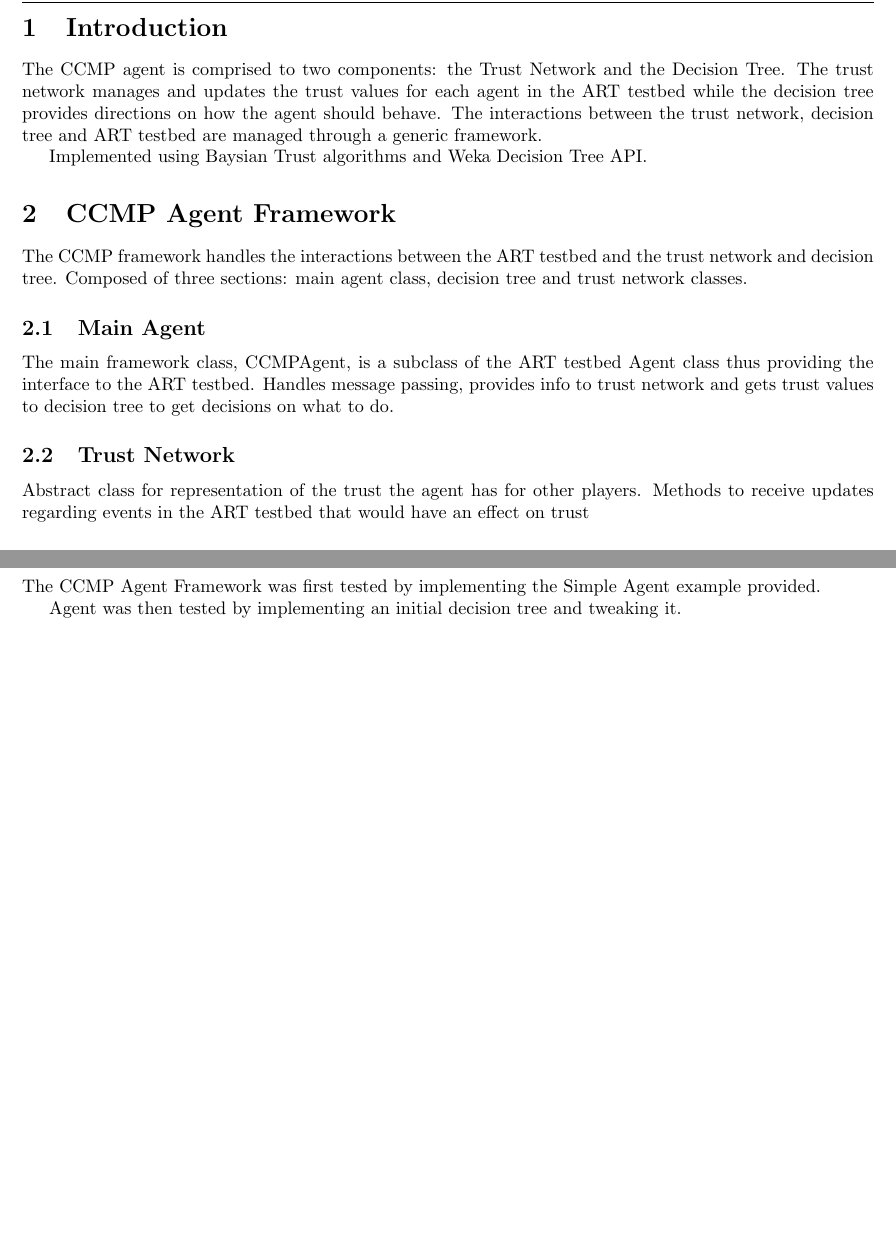
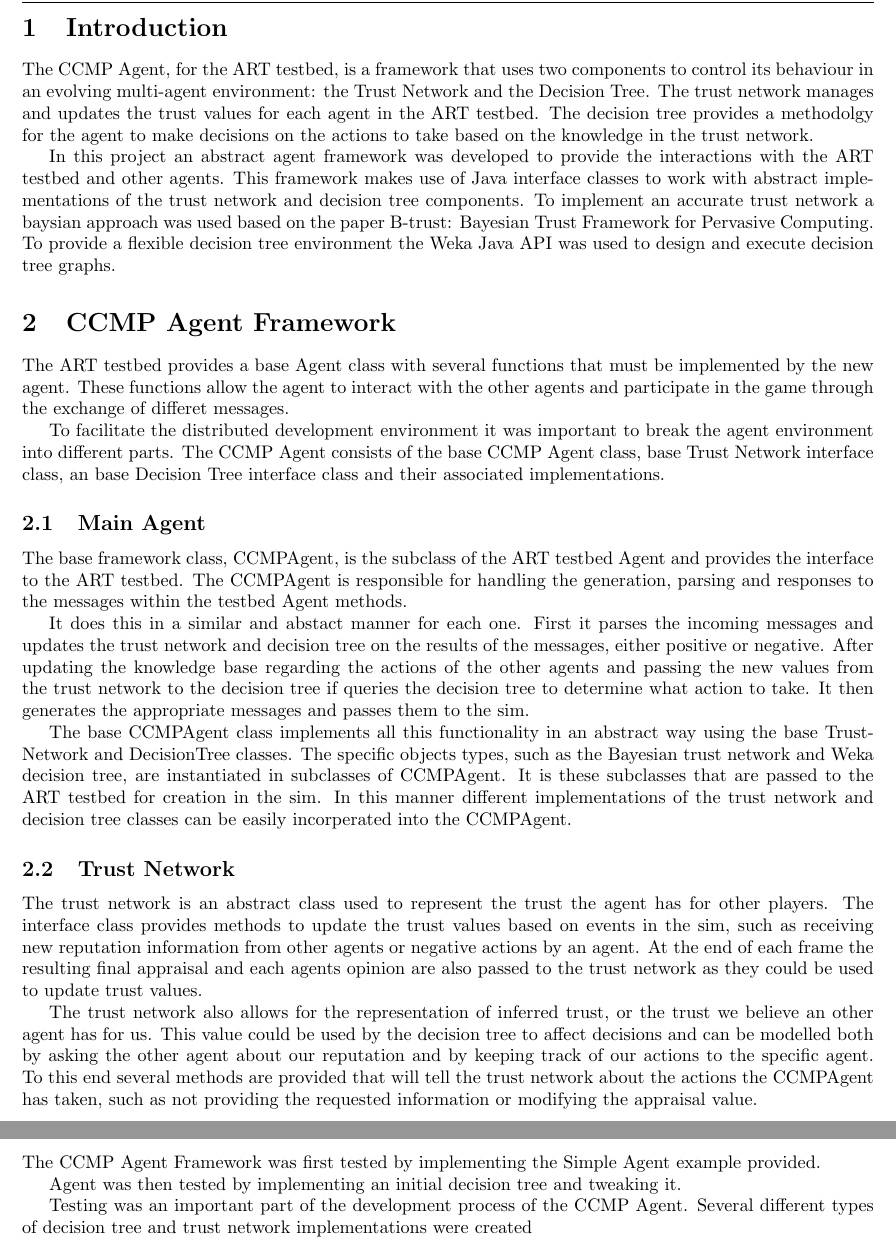
Before and after one commit to cfournie/ccmpagent, a LaTeX document (report/document.tex, which reads report/agentframework.tex, report/testmethods.tex): two parts of pages 1 and 2 of 2, joined at a grey line, cut so that both start at the same text, the shorter picture padded with empty space. Compiled offline with pdfLaTeX.

Commit message:
Fleshed out introduction and framework description

```diff
--- a/report/agentframework.tex
+++ b/report/agentframework.tex
@@ -1,18 +1,51 @@
 \section{CCMP Agent Framework}
-The CCMP framework handles the interactions between the ART testbed and the
-trust network and decision tree.  Composed of three sections: main agent
-class, decision tree and trust network classes.
+The ART testbed provides a base Agent class with several functions that must be
+implemented by the new agent. These functions allow the agent to interact with
+the other agents and participate in the game through the exchange of differet
+messages.
+
+To facilitate the distributed development environment it was important to break
+the agent environment into different parts.  The CCMP Agent consists of the
+base CCMP Agent class, base Trust Network interface class, an base Decision
+Tree interface class and their associated implementations.
 
 \subsection{Main Agent}
-The main framework class, CCMPAgent, is a subclass of the ART testbed Agent
-class thus providing the interface to the ART testbed.  Handles message
-passing, provides info to trust network and gets trust values to decision tree
-to get decisions on what to do.
+The base framework class, CCMPAgent, is the subclass of the ART testbed Agent
+and provides the interface to the ART testbed.  The CCMPAgent is
+responsible for handling the generation, parsing and responses to the
+messages within the testbed Agent methods.
+
+It does this in a similar and abstact manner for each one. First it parses the
+incoming messages and updates the trust network and decision tree on the
+results of the messages, either positive or negative.  After updating the
+knowledge base regarding the actions of the other agents and passing the new
+values from the trust network to the decision tree if queries the decision tree
+to determine what action to take.  It then generates the appropriate
+messages and passes them to the sim.
+
+The base CCMPAgent class implements all this functionality in an abstract way
+using the base TrustNetwork and DecisionTree classes.  The specific objects
+types, such as the Bayesian trust network and Weka decision tree, are
+instantiated in subclasses of CCMPAgent.  It is these subclasses that are passed
+to the ART testbed for creation in the sim.  In this manner different
+implementations of the trust network and decision tree classes can be easily
+incorperated into the CCMPAgent.
 
 \subsection{Trust Network}
-Abstract class for representation of the trust the agent has for other players.
-Methods to receive updates regarding events in the ART testbed that would have
-an effect on trust
+The trust network is an abstract class used to represent the trust the agent
+has for other players.  The interface class provides methods to update the
+trust values based on events in the sim, such as receiving new reputation
+information from other agents or negative actions by an agent.  At the end of
+each frame the resulting final appraisal and each agents opinion are also
+passed to the trust network as they could be used to update trust values.
+
+The trust network also allows for the representation of inferred trust, or the
+trust we believe an other agent has for us.  This value could be used by the
+decision tree to affect decisions and can be modelled both by asking the other
+agent about our reputation and by keeping track of our actions to the specific
+agent.  To this end several methods are provided that will tell the trust
+network about the actions the CCMPAgent has taken, such as not providing the
+requested information or modifying the appraisal value.
 
 \subsection{Decision Tree}
 Abstract class that provides direction to the agent on how to behave.  For each
--- a/report/document.tex
+++ b/report/document.tex
@@ -12,13 +12,20 @@
 \begin{document}
 
 \section{Introduction}
-The CCMP agent is comprised to two components: the Trust Network and the
-Decision Tree. The trust network manages and updates the trust values for each
-agent in the ART testbed while the decision tree provides directions on how the
-agent should behave.  The interactions between the trust network, decision tree
-and ART testbed are managed through a generic framework.
+The CCMP Agent, for the ART testbed, is a framework that uses two components to
+control its behaviour in an evolving multi-agent environment: the Trust Network
+and the Decision Tree.  The trust network manages and updates the trust values
+for each agent in the ART testbed. The decision tree provides a methodolgy for
+the agent to make decisions on the actions to take based on the knowledge in the
+trust network.
 
-Implemented using Baysian Trust algorithms and Weka Decision Tree API.
+In this project an abstract agent framework was developed to provide the
+interactions with the ART testbed and other agents.  This framework makes use
+of Java interface classes to work with abstract implementations of the trust
+network and decision tree components.  To implement an accurate trust network a
+baysian approach was used based on the paper B-trust: Bayesian Trust Framework for Pervasive
+Computing.  To provide a flexible decision tree environment the Weka Java API
+was used to design and execute decision tree graphs.
 
 \input{agentframework}
 
--- a/report/testmethods.tex
+++ b/report/testmethods.tex
@@ -3,3 +3,8 @@ The CCMP Agent Framework was first tested by implementing the Simple Agent
 example provided.
 
 Agent was then tested by implementing an initial decision tree and tweaking it.
+
+
+Testing was an important part of the development process of the CCMP Agent.
+Several different types of decision tree and trust network implementations were
+created
```
Also changed, not shown: report/agentframework.tex (3 more changed lines).
